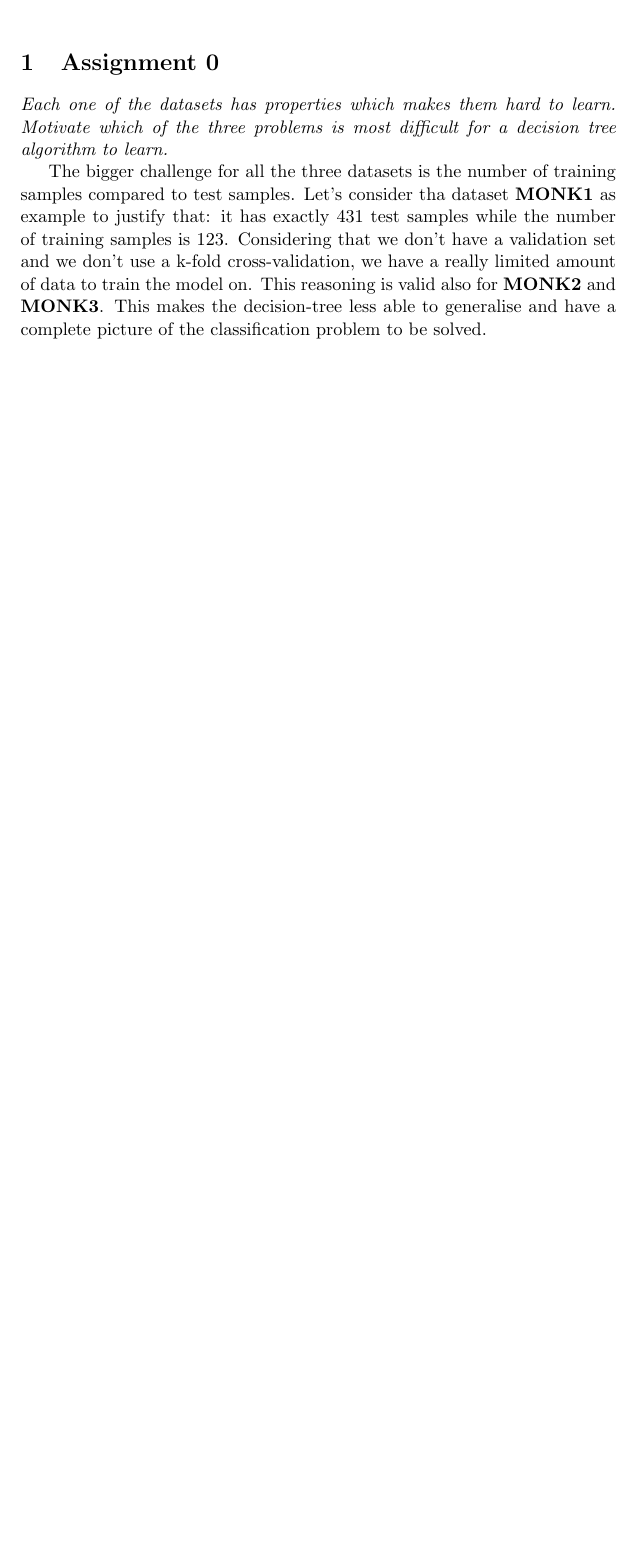
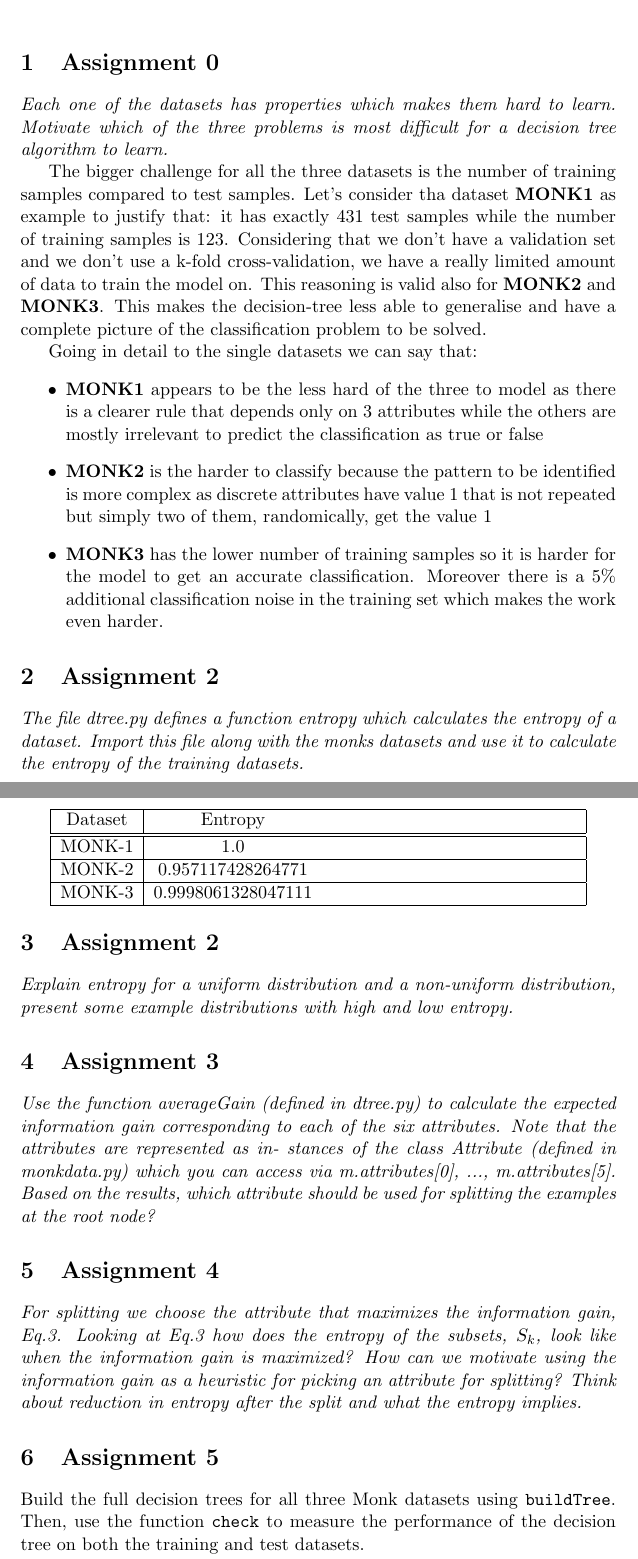
Before and after one commit to riccardo-fragale/DD2421-FDD3431-VT26-Machine-Learning-MLVT26-, a LaTeX document (dectrees/report/Lab1-Report.tex): part of the page before the commit and two parts of pages 1 and 2 of 3 after it, the two joined at a grey line, cut so that both start at the same text, the shorter picture padded with empty space. Compiled offline with pdfLaTeX.

Commit message:
assignment 0-1

```diff
--- a/dectrees/report/Lab1-Report.tex
+++ b/dectrees/report/Lab1-Report.tex
@@ -30,4 +30,65 @@ we don't use a k-fold cross-validation, we have a really limited amount of data
 This reasoning is valid also for \textbf{MONK2} and \textbf{MONK3}.
 This makes the decision-tree less able to generalise and have a complete picture of the classification problem to be solved.
 
+Going in detail to the single datasets we can say that:
+\begin{itemize}
+    \item \textbf{MONK1} appears to be the less hard of the three to model as there is a clearer rule that depends only on 3 attributes
+    while the others are mostly irrelevant to predict the classification as true or false
+    \item \textbf{MONK2} is the harder to classify because the pattern to be identified is more complex as discrete attributes have value 1 that is not repeated but simply two of
+    them, randomically, get the value 1
+    \item \textbf{MONK3} has the lower number of training samples so it is harder for the model to get an accurate classification.
+    Moreover there is a 5\% additional classification noise in the training set which makes the work even harder.
+\end{itemize}
 
+
+
+\section{Assignment 2}
+\textit{The ﬁle dtree.py deﬁnes a function entropy which
+calculates the entropy of a dataset. Import this ﬁle along with the
+monks datasets and use it to calculate the entropy of the training
+datasets.}
+
+\begin{center}
+  \begin{tabular*}{0.9\textwidth}{|c|c@{\extracolsep{\fill}}c|}
+    \hline
+    Dataset & Entropy & \\
+    \hline\hline
+    MONK-1 & 1.0 & \\
+    \hline
+    MONK-2 & 0.957117428264771 & \\
+    \hline
+    MONK-3 & 0.9998061328047111& \\
+    \hline
+  \end{tabular*}
+\end{center}
+
+\section{Assignment 2}
+\textit{Explain entropy for a uniform distribution and a
+non-uniform distribution, present some example distributions with
+high and low entropy.}
+
+
+
+\section{Assignment 3}
+\textit{Use the function averageGain (deﬁned in dtree.py)
+to calculate the expected information gain corresponding to each of
+the six attributes. Note that the attributes are represented as in-
+stances of the class Attribute (deﬁned in monkdata.py) which you
+can access via m.attributes[0], ..., m.attributes[5]. Based on
+the results, which attribute should be used for splitting the examples
+at the root node?}
+
+
+\section{Assignment 4}
+\textit{For splitting we choose the attribute that maximizes
+the information gain, Eq.3. Looking at Eq.3 how does the entropy of
+the subsets, $S_k$, look like when the information gain is maximized?
+How can we motivate using the information gain as a heuristic for
+picking an attribute for splitting? Think about reduction in entropy
+after the split and what the entropy implies.}
+
+
+\section{Assignment 5}
+Build the full decision trees for all three Monk datasets using
+\texttt{buildTree}.  Then, use the function \texttt{check} to measure the performance
+of the decision tree on both the training and test datasets.
```
Also changed, not shown: dectrees/report/Lab1-Report.pdf, dectrees/report/Lab1-Report.tex (26 more changed lines), 6 other files.
